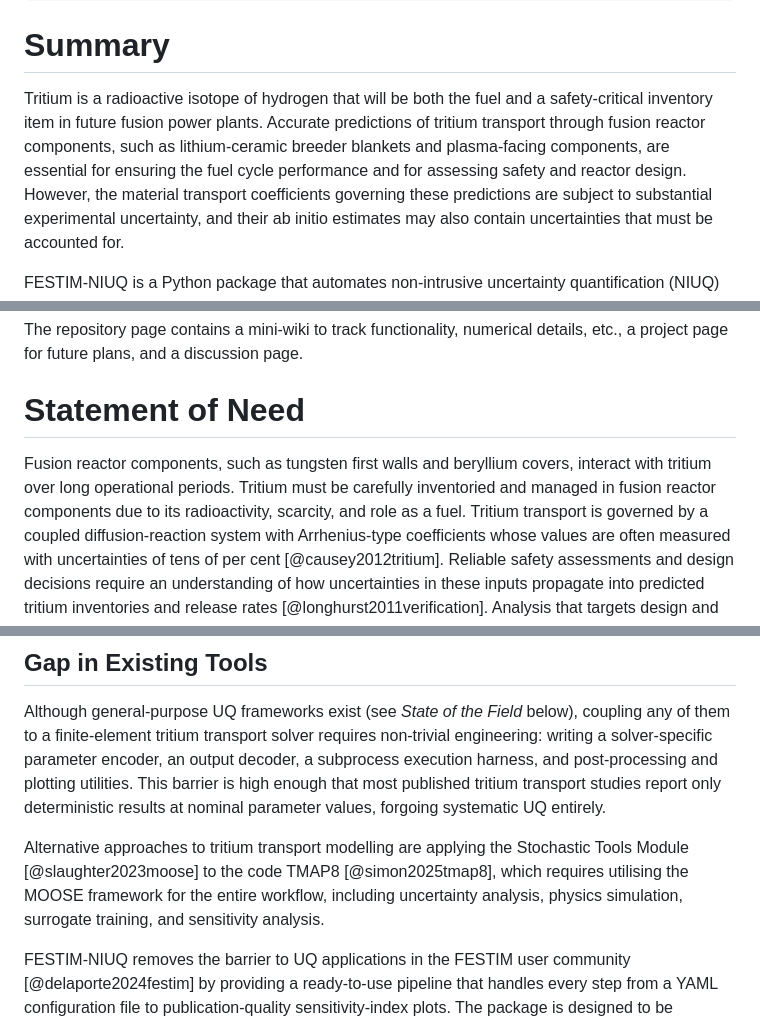
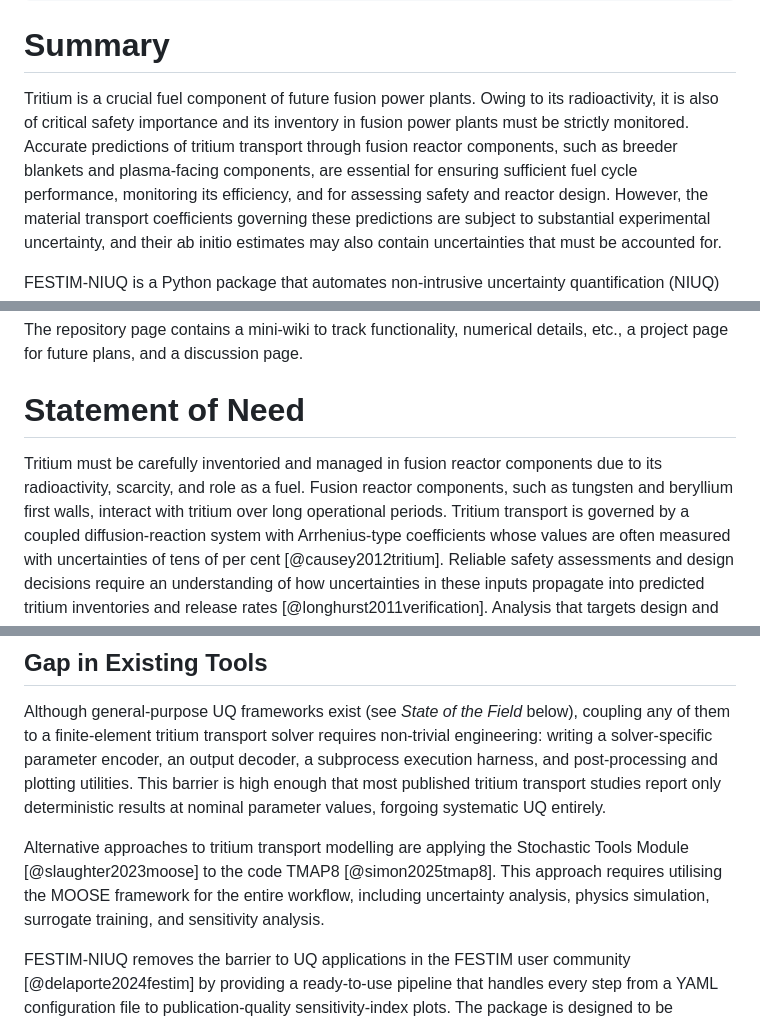
Before and after one commit to YehorYudinIPP/festim_niuq, a Markdown page: paper/paper.md, 3 parts joined by grey strips. GitHub-like rendering.

Commit message:
JOSS paper: further comments from TG

```diff
--- a/paper/paper.md
+++ b/paper/paper.md
@@ -36,8 +36,9 @@ bibliography: paper.bib
 
 # Summary
 
-Tritium is a radioactive isotope of hydrogen that will be both the fuel and a safety-critical inventory item in future fusion power plants.
-Accurate predictions of tritium transport through fusion reactor components, such as lithium-ceramic breeder blankets and plasma-facing components, are essential for ensuring the fuel cycle performance and for assessing safety and reactor design.
+Tritium is a crucial fuel component of future fusion power plants.
+Owing to its radioactivity, it is also of critical safety importance and its inventory in fusion power plants must be strictly monitored.
+Accurate predictions of tritium transport through fusion reactor components, such as breeder blankets and plasma-facing components, are essential for ensuring sufficient fuel cycle performance, monitoring its efficiency, and for assessing safety and reactor design.
 However, the material transport coefficients governing these predictions are subject to substantial experimental uncertainty, and their ab initio estimates may also contain uncertainties that must be accounted for.
 
 FESTIM-NIUQ is a Python package that automates non-intrusive uncertainty quantification (NIUQ) for tritium transport simulations performed with the FESTIM (Finite Elements Simulation of Tritium in Materials) framework [@festim2026github; @delaporte2019festim; @dark2026festim].
@@ -53,8 +54,8 @@ The repository page contains a mini-wiki to track functionality, numerical detai
 
 # Statement of Need
 
-Fusion reactor components, such as tungsten first walls and beryllium covers, interact with tritium over long operational periods.
 Tritium must be carefully inventoried and managed in fusion reactor components due to its radioactivity, scarcity, and role as a fuel.
+Fusion reactor components, such as tungsten and beryllium first walls, interact with tritium over long operational periods.
 Tritium transport is governed by a coupled diffusion-reaction system with Arrhenius-type coefficients whose values are often measured with uncertainties of tens of per cent [@causey2012tritium].
 Reliable safety assessments and design decisions require an understanding of how uncertainties in these inputs propagate into predicted tritium inventories and release rates [@longhurst2011verification].
 Analysis that targets design and prediction should provide confidence intervals in addition to the mean estimates for tritium inventory and release rates, since these directly affect safety licensing [@mirallesdolz2024uncertainty].
@@ -66,7 +67,8 @@ This barrier is high enough that most published tritium transport studies report
 
 <!-- [TODO: Cite UQ studies on hydrogen transport that used manual/ad-hoc methods to further motivate automation.] -->
 
-Alternative approaches to tritium transport modelling are applying the Stochastic Tools Module [@slaughter2023moose] to the code TMAP8 [@simon2025tmap8], which requires utilising the MOOSE framework for the entire workflow, including uncertainty analysis, physics simulation, surrogate training, and sensitivity analysis.
+Alternative approaches to tritium transport modelling are applying the Stochastic Tools Module [@slaughter2023moose] to the code TMAP8 [@simon2025tmap8].
+This approach requires utilising the MOOSE framework for the entire workflow, including uncertainty analysis, physics simulation, surrogate training, and sensitivity analysis.
 
 FESTIM-NIUQ removes the barrier to UQ applications in the FESTIM user community [@delaporte2024festim] by providing a ready-to-use pipeline that handles every step from a YAML configuration file to publication-quality sensitivity-index plots.
 The package is designed to be extended: new uncertain parameters, boundary conditions, or coordinate geometries are added by editing the configuration file rather than modifying the Python source code.
```
